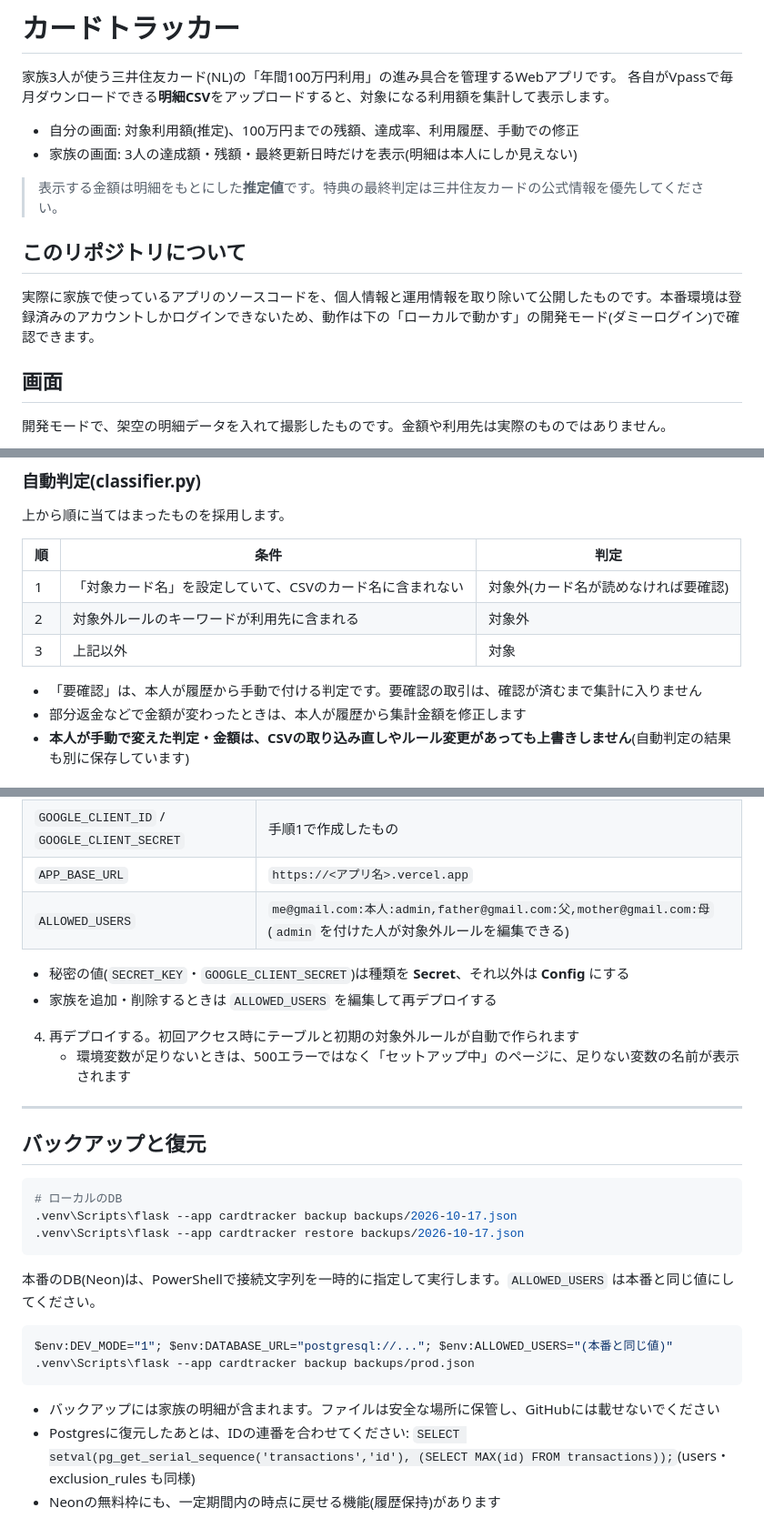
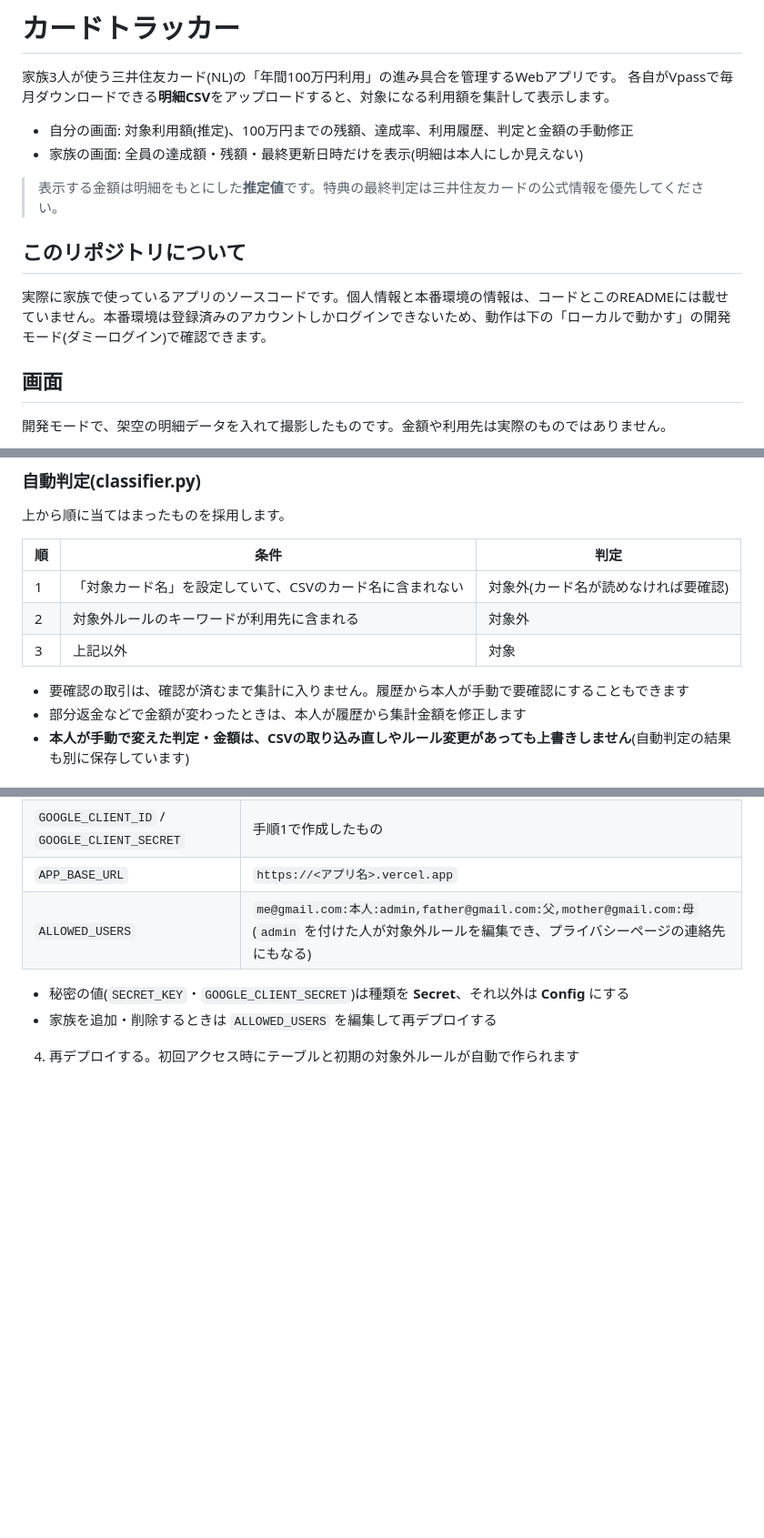
Before and after one commit to shun222hgdn-cmd/card-tracker-public, a Markdown page: README.md, 3 parts joined by grey strips. Shown at 91% size. Drawn GitHub-style; blank space fills up the shorter version.

````diff
--- a/README.md
+++ b/README.md
@@ -3,14 +3,14 @@
 家族3人が使う三井住友カード(NL)の「年間100万円利用」の進み具合を管理するWebアプリです。
 各自がVpassで毎月ダウンロードできる**明細CSV**をアップロードすると、対象になる利用額を集計して表示します。
 
-- 自分の画面: 対象利用額(推定)、100万円までの残額、達成率、利用履歴、手動での修正
-- 家族の画面: 3人の達成額・残額・最終更新日時だけを表示(明細は本人にしか見えない)
+- 自分の画面: 対象利用額(推定)、100万円までの残額、達成率、利用履歴、判定と金額の手動修正
+- 家族の画面: 全員の達成額・残額・最終更新日時だけを表示(明細は本人にしか見えない)
 
 > 表示する金額は明細をもとにした**推定値**です。特典の最終判定は三井住友カードの公式情報を優先してください。
 
 ## このリポジトリについて
 
-実際に家族で使っているアプリのソースコードを、個人情報と運用情報を取り除いて公開したものです。本番環境は登録済みのアカウントしかログインできないため、動作は下の「ローカルで動かす」の開発モード(ダミーログイン)で確認できます。
+実際に家族で使っているアプリのソースコードです。個人情報と本番環境の情報は、コードとこのREADMEには載せていません。本番環境は登録済みのアカウントしかログインできないため、動作は下の「ローカルで動かす」の開発モード(ダミーログイン)で確認できます。
 
 ## 画面
 
@@ -119,7 +118,7 @@ http://localhost:5050 を開き、「本人としてログイン」→「明細C
 | 2 | 対象外ルールのキーワードが利用先に含まれる | 対象外 |
 | 3 | 上記以外 | 対象 |
 
-- 「要確認」は、本人が履歴から手動で付ける判定です。要確認の取引は、確認が済むまで集計に入りません
+- 要確認の取引は、確認が済むまで集計に入りません。履歴から本人が手動で要確認にすることもできます
 - 部分返金などで金額が変わったときは、本人が履歴から集計金額を修正します
 - **本人が手動で変えた判定・金額は、CSVの取り込み直しやルール変更があっても上書きしません**(自動判定の結果も別に保存しています)
 
@@ -172,31 +171,8 @@ http://localhost:5050 を開き、「本人としてログイン」→「明細C
 | `SECRET_KEY` | `python -c "import secrets; print(secrets.token_urlsafe(48))"` で生成した値 |
 | `GOOGLE_CLIENT_ID` / `GOOGLE_CLIENT_SECRET` | 手順1で作成したもの |
 | `APP_BASE_URL` | `https://<アプリ名>.vercel.app` |
-| `ALLOWED_USERS` | `me@gmail.com:本人:admin,father@gmail.com:父,mother@gmail.com:母`(`admin` を付けた人が対象外ルールを編集できる) |
+| `ALLOWED_USERS` | `me@gmail.com:本人:admin,father@gmail.com:父,mother@gmail.com:母`(`admin` を付けた人が対象外ルールを編集でき、プライバシーページの連絡先にもなる) |
 
    - 秘密の値(`SECRET_KEY`・`GOOGLE_CLIENT_SECRET`)は種類を **Secret**、それ以外は **Config** にする
    - 家族を追加・削除するときは `ALLOWED_USERS` を編集して再デプロイする
 4. 再デプロイする。初回アクセス時にテーブルと初期の対象外ルールが自動で作られます
-   - 環境変数が足りないときは、500エラーではなく「セットアップ中」のページに、足りない変数の名前が表示されます
-
----
-
-## バックアップと復元
-
-```bash
-# ローカルのDB
-.venv\Scripts\flask --app cardtracker backup backups/2026-10-17.json
-.venv\Scripts\flask --app cardtracker restore backups/2026-10-17.json
-```
-
-本番のDB(Neon)は、PowerShellで接続文字列を一時的に指定して実行します。`ALLOWED_USERS` は本番と同じ値にしてください。
-
-```powershell
-$env:DEV_MODE="1"; $env:DATABASE_URL="postgresql://..."; $env:ALLOWED_USERS="(本番と同じ値)"
-.venv\Scripts\flask --app cardtracker backup backups/prod.json
-```
-
-- バックアップには家族の明細が含まれます。ファイルは安全な場所に保管し、GitHubには載せないでください
-- Postgresに復元したあとは、IDの連番を合わせてください:
-  `SELECT setval(pg_get_serial_sequence('transactions','id'), (SELECT MAX(id) FROM transactions));`(users・exclusion_rules も同様)
-- Neonの無料枠にも、一定期間内の時点に戻せる機能(履歴保持)があります
````
Also changed, not shown: other parts of README.md (+10 -11 lines), docs/images/family.jpg, docs/images/history.jpg, docs/images/home.jpg, 16 other files.
